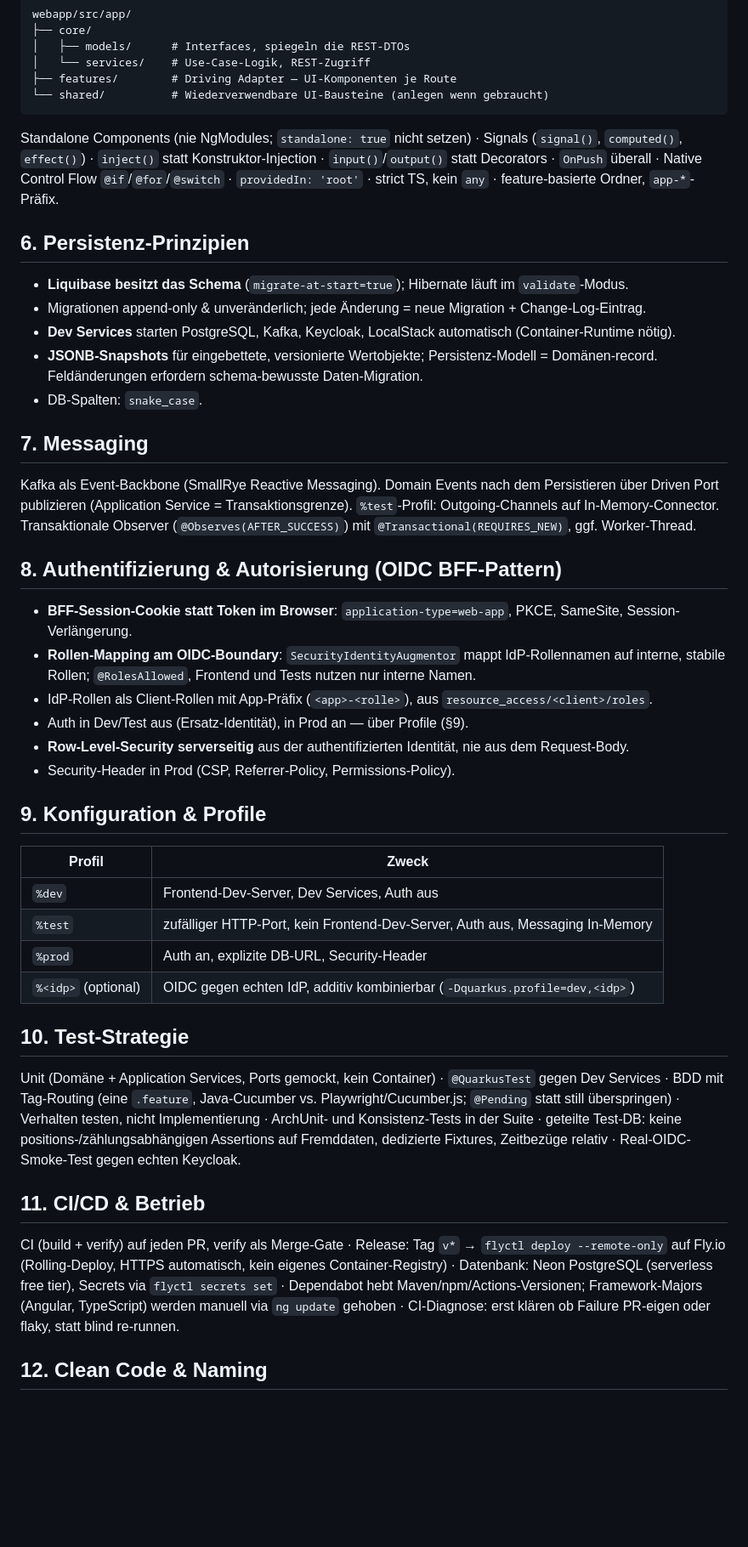
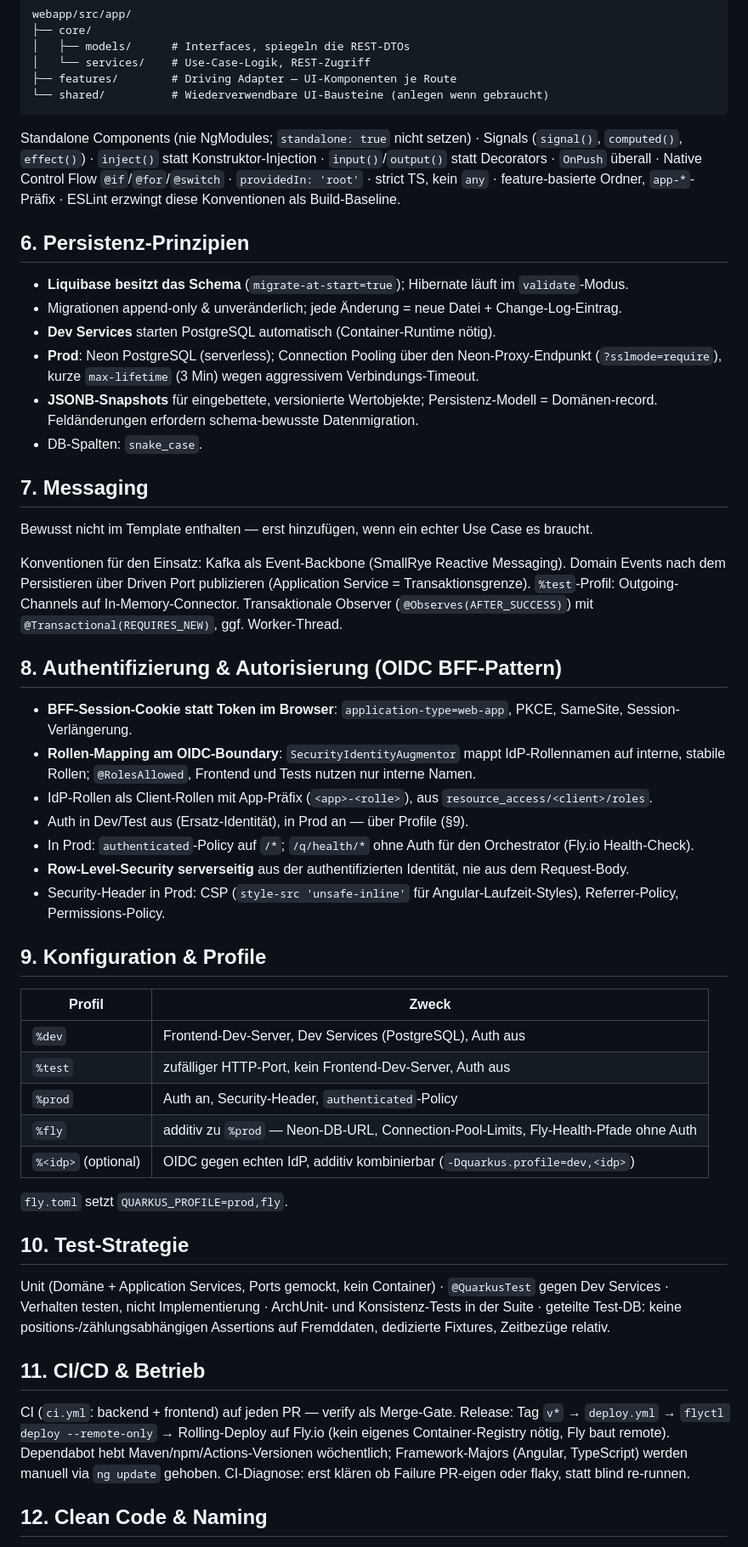
Before and after one commit to fabianAschwanden/app-template, a Markdown page: docs/blueprint.md, the part around one of its changes. Shown at 85% size. GitHub-like rendering; blank space fills up the shorter version.

````diff
--- a/docs/blueprint.md
+++ b/docs/blueprint.md
@@ -135,19 +145,22 @@ webapp/src/app/
 └── shared/          # Wiederverwendbare UI-Bausteine (anlegen wenn gebraucht)
 ```
 
-Standalone Components (nie NgModules; `standalone: true` nicht setzen) · Signals (`signal()`, `computed()`, `effect()`) · `inject()` statt Konstruktor-Injection · `input()`/`output()` statt Decorators · `OnPush` überall · Native Control Flow `@if`/`@for`/`@switch` · `providedIn: 'root'` · strict TS, kein `any` · feature-basierte Ordner, `app-*`-Präfix.
+Standalone Components (nie NgModules; `standalone: true` nicht setzen) · Signals (`signal()`, `computed()`, `effect()`) · `inject()` statt Konstruktor-Injection · `input()`/`output()` statt Decorators · `OnPush` überall · Native Control Flow `@if`/`@for`/`@switch` · `providedIn: 'root'` · strict TS, kein `any` · feature-basierte Ordner, `app-*`-Präfix · ESLint erzwingt diese Konventionen als Build-Baseline.
 
 ## 6. Persistenz-Prinzipien
 
 - **Liquibase besitzt das Schema** (`migrate-at-start=true`); Hibernate läuft im `validate`-Modus.
-- Migrationen append-only & unveränderlich; jede Änderung = neue Migration + Change-Log-Eintrag.
-- **Dev Services** starten PostgreSQL, Kafka, Keycloak, LocalStack automatisch (Container-Runtime nötig).
-- **JSONB-Snapshots** für eingebettete, versionierte Wertobjekte; Persistenz-Modell = Domänen-record. Feldänderungen erfordern schema-bewusste Daten-Migration.
+- Migrationen append-only & unveränderlich; jede Änderung = neue Datei + Change-Log-Eintrag.
+- **Dev Services** starten PostgreSQL automatisch (Container-Runtime nötig).
+- **Prod**: Neon PostgreSQL (serverless); Connection Pooling über den Neon-Proxy-Endpunkt (`?sslmode=require`), kurze `max-lifetime` (3 Min) wegen aggressivem Verbindungs-Timeout.
+- **JSONB-Snapshots** für eingebettete, versionierte Wertobjekte; Persistenz-Modell = Domänen-record. Feldänderungen erfordern schema-bewusste Datenmigration.
 - DB-Spalten: `snake_case`.
 
 ## 7. Messaging
 
-Kafka als Event-Backbone (SmallRye Reactive Messaging). Domain Events nach dem Persistieren über Driven Port publizieren (Application Service = Transaktionsgrenze). `%test`-Profil: Outgoing-Channels auf In-Memory-Connector. Transaktionale Observer (`@Observes(AFTER_SUCCESS)`) mit `@Transactional(REQUIRES_NEW)`, ggf. Worker-Thread.
+Bewusst nicht im Template enthalten — erst hinzufügen, wenn ein echter Use Case es braucht.
+
+Konventionen für den Einsatz: Kafka als Event-Backbone (SmallRye Reactive Messaging). Domain Events nach dem Persistieren über Driven Port publizieren (Application Service = Transaktionsgrenze). `%test`-Profil: Outgoing-Channels auf In-Memory-Connector. Transaktionale Observer (`@Observes(AFTER_SUCCESS)`) mit `@Transactional(REQUIRES_NEW)`, ggf. Worker-Thread.
 
 ## 8. Authentifizierung & Autorisierung (OIDC BFF-Pattern)
 
@@ -155,25 +168,29 @@ Kafka als Event-Backbone (SmallRye Reactive Messaging). Domain Events nach dem P
 - **Rollen-Mapping am OIDC-Boundary**: `SecurityIdentityAugmentor` mappt IdP-Rollennamen auf interne, stabile Rollen; `@RolesAllowed`, Frontend und Tests nutzen nur interne Namen.
 - IdP-Rollen als Client-Rollen mit App-Präfix (`<app>-<rolle>`), aus `resource_access/<client>/roles`.
 - Auth in Dev/Test aus (Ersatz-Identität), in Prod an — über Profile (§9).
+- In Prod: `authenticated`-Policy auf `/*`; `/q/health/*` ohne Auth für den Orchestrator (Fly.io Health-Check).
 - **Row-Level-Security serverseitig** aus der authentifizierten Identität, nie aus dem Request-Body.
-- Security-Header in Prod (CSP, Referrer-Policy, Permissions-Policy).
+- Security-Header in Prod: CSP (`style-src 'unsafe-inline'` für Angular-Laufzeit-Styles), Referrer-Policy, Permissions-Policy.
 
 ## 9. Konfiguration & Profile
 
 | Profil | Zweck |
 |---|---|
-| `%dev` | Frontend-Dev-Server, Dev Services, Auth aus |
-| `%test` | zufälliger HTTP-Port, kein Frontend-Dev-Server, Auth aus, Messaging In-Memory |
-| `%prod` | Auth an, explizite DB-URL, Security-Header |
+| `%dev` | Frontend-Dev-Server, Dev Services (PostgreSQL), Auth aus |
+| `%test` | zufälliger HTTP-Port, kein Frontend-Dev-Server, Auth aus |
+| `%prod` | Auth an, Security-Header, `authenticated`-Policy |
+| `%fly` | additiv zu `%prod` — Neon-DB-URL, Connection-Pool-Limits, Fly-Health-Pfade ohne Auth |
 | `%<idp>` (optional) | OIDC gegen echten IdP, additiv kombinierbar (`-Dquarkus.profile=dev,<idp>`) |
+
+`fly.toml` setzt `QUARKUS_PROFILE=prod,fly`.
 
 ## 10. Test-Strategie
 
-Unit (Domäne + Application Services, Ports gemockt, kein Container) · `@QuarkusTest` gegen Dev Services · BDD mit Tag-Routing (eine `.feature`, Java-Cucumber vs. Playwright/Cucumber.js; `@Pending` statt still überspringen) · Verhalten testen, nicht Implementierung · ArchUnit- und Konsistenz-Tests in der Suite · geteilte Test-DB: keine positions-/zählungsabhängigen Assertions auf Fremddaten, dedizierte Fixtures, Zeitbezüge relativ · Real-OIDC-Smoke-Test gegen echten Keycloak.
+Unit (Domäne + Application Services, Ports gemockt, kein Container) · `@QuarkusTest` gegen Dev Services · Verhalten testen, nicht Implementierung · ArchUnit- und Konsistenz-Tests in der Suite · geteilte Test-DB: keine positions-/zählungsabhängigen Assertions auf Fremddaten, dedizierte Fixtures, Zeitbezüge relativ.
 
 ## 11. CI/CD & Betrieb
 
-CI (build + verify) auf jeden PR, verify als Merge-Gate · Release: Tag `v*` → `flyctl deploy --remote-only` auf Fly.io (Rolling-Deploy, HTTPS automatisch, kein eigenes Container-Registry) · Datenbank: Neon PostgreSQL (serverless free tier), Secrets via `flyctl secrets set` · Dependabot hebt Maven/npm/Actions-Versionen; Framework-Majors (Angular, TypeScript) werden manuell via `ng update` gehoben · CI-Diagnose: erst klären ob Failure PR-eigen oder flaky, statt blind re-runnen.
+CI (`ci.yml`: backend + frontend) auf jeden PR — verify als Merge-Gate. Release: Tag `v*` → `deploy.yml` → `flyctl deploy --remote-only` → Rolling-Deploy auf Fly.io (kein eigenes Container-Registry nötig, Fly baut remote). Dependabot hebt Maven/npm/Actions-Versionen wöchentlich; Framework-Majors (Angular, TypeScript) werden manuell via `ng update` gehoben. CI-Diagnose: erst klären ob Failure PR-eigen oder flaky, statt blind re-runnen.
 
 ## 12. Clean Code & Naming
 
````
Also changed, not shown: other parts of docs/blueprint.md (+40 -31 lines), README.md (+40 -31 lines).
